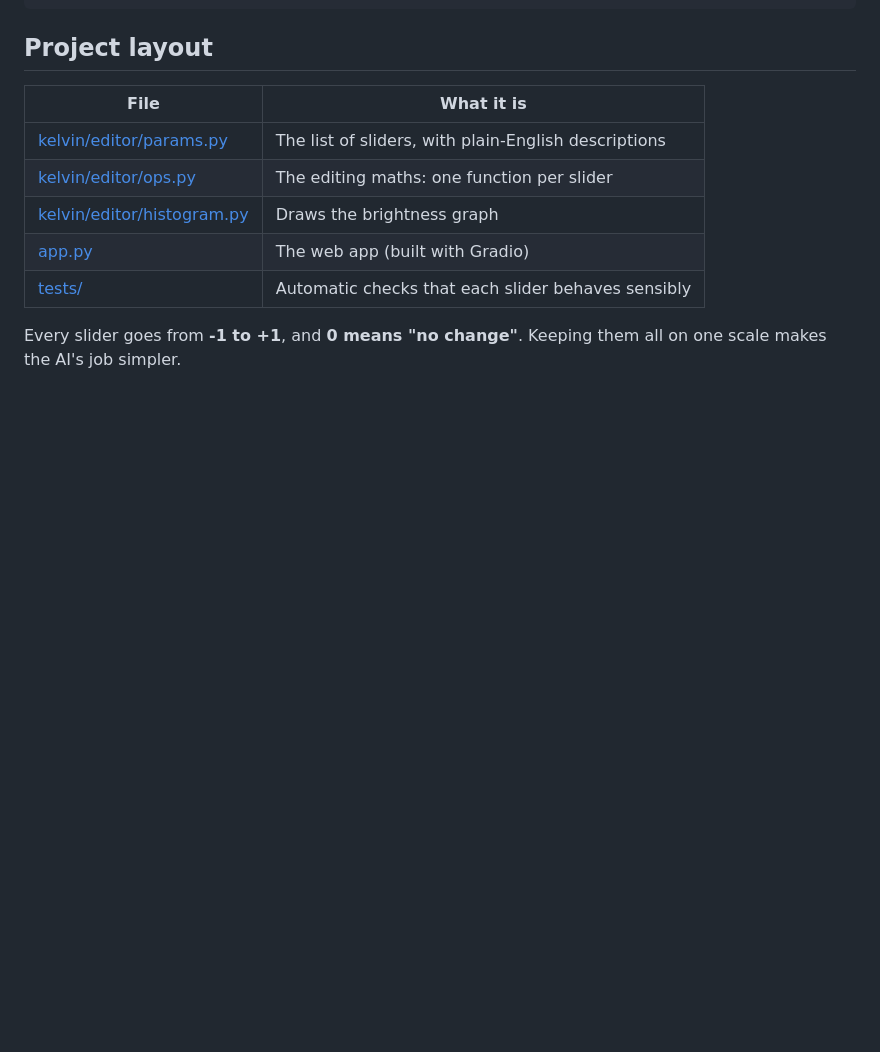
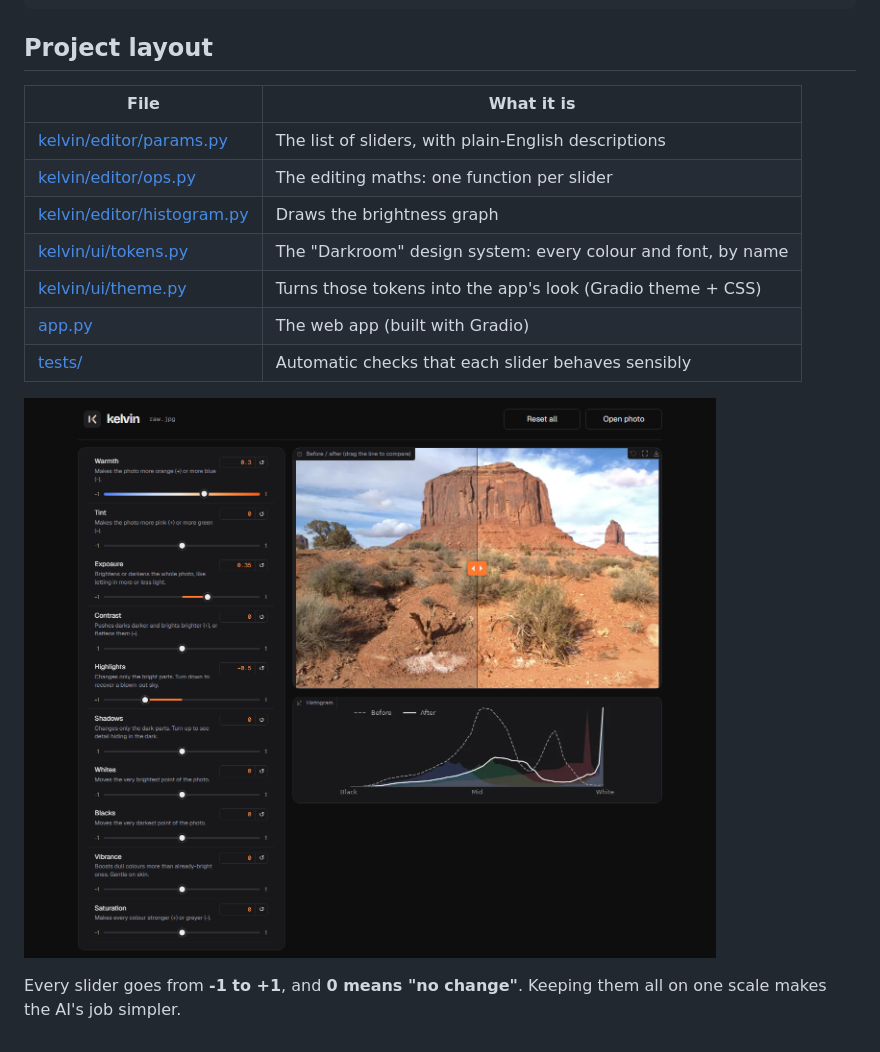
Before and after one commit to jonafanfan/kelvin, a Markdown page: README.md, the part around the change. GitHub-like rendering; pictures changed too: docs/editor.png (added); blank space fills up the shorter version.

```diff
--- a/README.md
+++ b/README.md
@@ -49,7 +49,11 @@ python -m pytest       # run the automatic checks
 | [kelvin/editor/params.py](kelvin/editor/params.py) | The list of sliders, with plain-English descriptions |
 | [kelvin/editor/ops.py](kelvin/editor/ops.py) | The editing maths: one function per slider |
 | [kelvin/editor/histogram.py](kelvin/editor/histogram.py) | Draws the brightness graph |
+| [kelvin/ui/tokens.py](kelvin/ui/tokens.py) | The "Darkroom" design system: every colour and font, by name |
+| [kelvin/ui/theme.py](kelvin/ui/theme.py) | Turns those tokens into the app's look (Gradio theme + CSS) |
 | [app.py](app.py) | The web app (built with Gradio) |
 | [tests/](tests/) | Automatic checks that each slider behaves sensibly |
 
+![The Kelvin editor](docs/editor.png)
+
 Every slider goes from **-1 to +1**, and **0 means "no change"**. Keeping them all on one scale makes the AI's job simpler.
```
Also changed, not shown: 5 other files.
